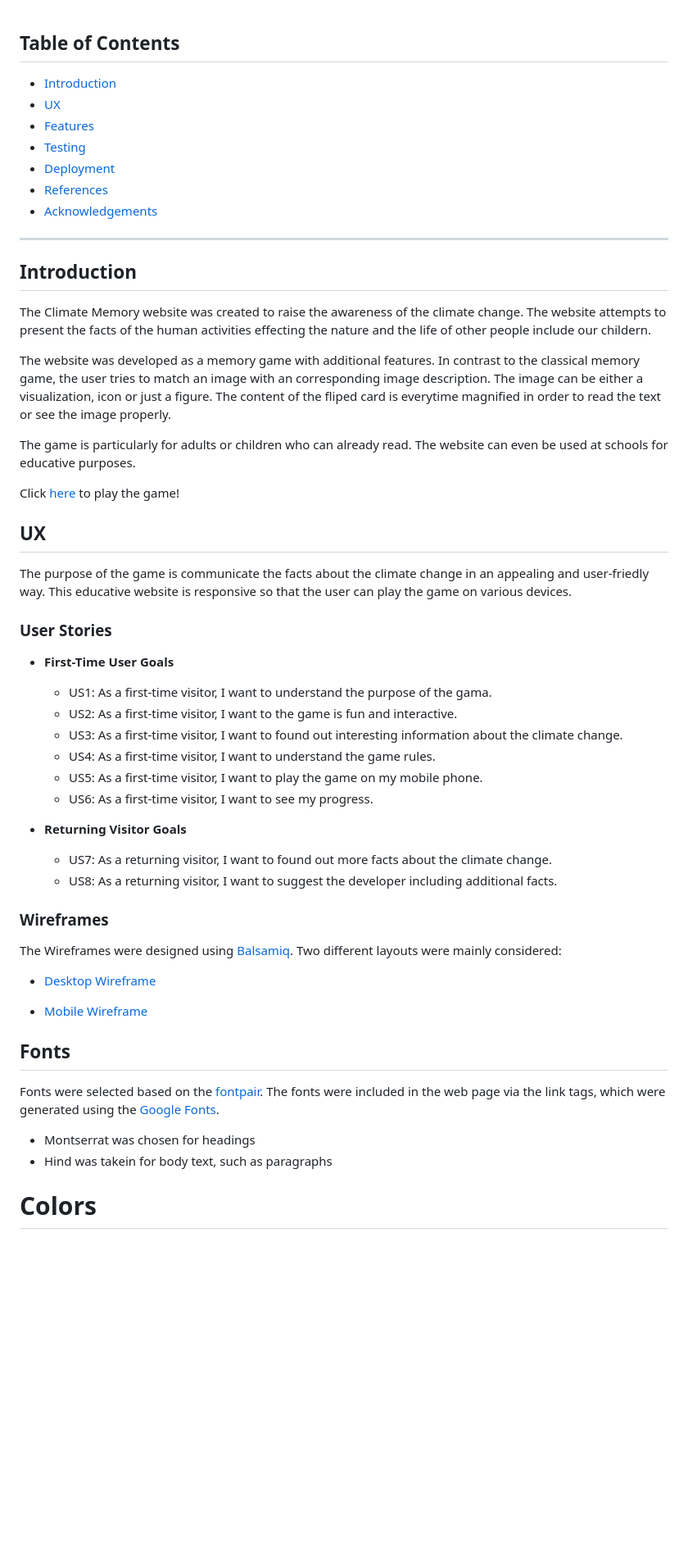
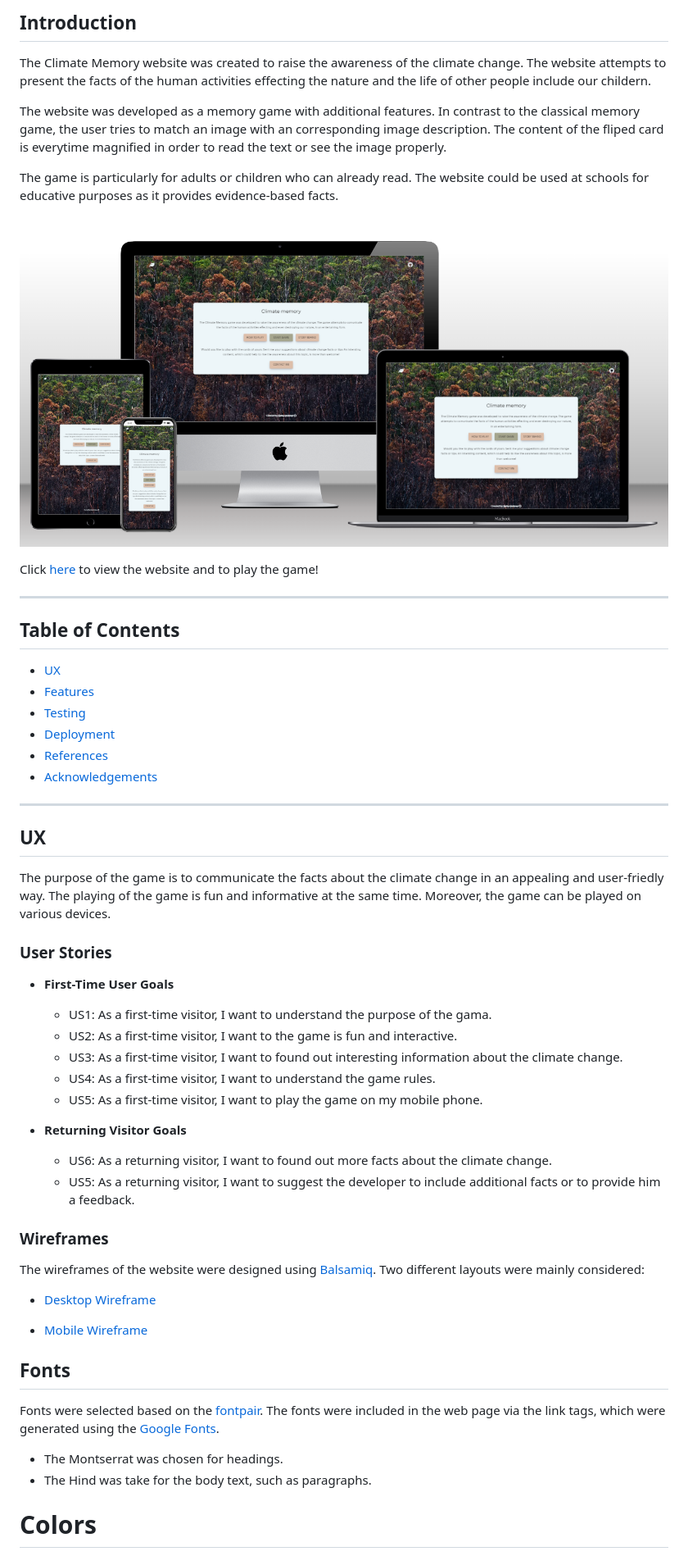
Before and after one commit to sagrub/climate-memory, a Markdown page: README.md, the part around the change printed below. Shown: that part at 82% size. Drawn GitHub-style; pictures changed too: assets/docs/mockup.png (added); blank space fills up the shorter version.

```diff
--- a/README.md
+++ b/README.md
@@ -1,5 +1,17 @@
+## Introduction
+The Climate Memory website was created to raise the awareness of the climate change. The website attempts to present the facts of the human activities effecting the nature and the life of other people include our childern.
+
+The website was developed as a memory game with additional features. In contrast to the classical memory game, the user tries to match an image with an corresponding image description. The content of the fliped card is everytime magnified in order to read the text or see the image properly.
+
+The game is particularly for adults or children who can already read. The website could be used at schools for educative purposes as it provides evidence-based facts.
+
+![Mockup](./assets/docs/mockup.png)
+
+Click <a href="https://brodsa.github.io/climate-memory/" target="_blank"> here </a> to view the website and to play the game!
+
+---
+
 ## Table of Contents
-- [Introduction](#introduction)
 - [UX](#ux)
 - [Features](#features)
 - [Testing](#testing)
@@ -9,19 +21,9 @@
 
 ---
 
-## Introduction
-The Climate Memory website was created to raise the awareness of the climate change. The website attempts to present the facts of the human activities effecting the nature and the life of other people include our childern.
+## UX
+The purpose of the game is to communicate the facts about the climate change in an appealing and user-friedly way. The playing of the game is fun and informative at the same time. Moreover, the game can be played on various devices.
 
-
-The website was developed as a memory game with additional features. In contrast to the classical memory game, the user tries to match an image with an corresponding image description. The image can be either a visualization, icon or just a figure. The content of the fliped card is everytime magnified in order to read the text or see the image properly.
-
-The game is particularly for adults or children who can already read. The website can even be used at schools for educative purposes.
-
-
-Click <a href="https://brodsa.github.io/climate-memory/" target="_blank"> here </a> to play the game!
-
-## UX
-The purpose of the game is communicate the facts about the climate change in an appealing and user-friedly way. This educative website is responsive so that the user can play the game on various devices.
 
 ### User Stories
 - **First-Time User Goals**
@@ -30,14 +32,13 @@ The purpose of the game is communicate the facts about the climate change in an
     - US3: As a first-time visitor, I want to found out interesting information about the climate change.
     - US4: As a first-time visitor, I want to understand the game rules.
     - US5: As a first-time visitor, I want to play the game on my mobile phone.
-    - US6: As a first-time visitor, I want to see my progress.
 
 
 - **Returning Visitor Goals**
-    - US7: As a returning visitor, I want to found out more facts about the climate change.
-    - US8: As a returning visitor, I want to suggest the developer including additional facts.
+    - US6: As a returning visitor, I want to found out more facts about the climate change.
+    - US5: As a returning visitor, I want to suggest the developer to include additional facts or to provide him a feedback.
 
 ### Wireframes
-The Wireframes were designed using [Balsamiq](https://balsamiq.com/wireframes/?gad=1&gclid=CjwKCAjwg-GjBhBnEiwAMUvNW8jCWKFMpgnd5PZlvwNQGIt7xJ05Fes_JeSsBSzyr7ToVpReN5VdOBoC80UQAvD_BwE).
+The wireframes of the website were designed using [Balsamiq](https://balsamiq.com/wireframes/?gad=1&gclid=CjwKCAjwg-GjBhBnEiwAMUvNW8jCWKFMpgnd5PZlvwNQGIt7xJ05Fes_JeSsBSzyr7ToVpReN5VdOBoC80UQAvD_BwE).
 Two different layouts were mainly considered:
 
@@ -50,8 +51,8 @@ Two different layouts were mainly considered:
 ## Fonts
 Fonts were selected based on the [fontpair](https://www.fontpair.co/pairings/montserrat-hind). The fonts were included in the web page via the link tags, which were generated using the [Google Fonts](https://fonts.google.com/).
 
-- Montserrat was chosen for headings
-- Hind was takein for body text, such as paragraphs
+- The Montserrat was chosen for headings.
+- The Hind was take for the body text, such as paragraphs.
 
 # Colors
 The color pallete was chosen using [coolors](https://coolors.co/palette/cb997e-ddbea9-ffe8d6-b7b7a4-a5a58d-6b705c) with a slight modification. The final colors includes the Eerie Black and Alice Blue, see [here](https://coolors.co/201f1f-6b705c-a5a58d-edf6f9-ddbea9-cb997e).
```
Also changed, not shown: other parts of README.md (+7 -4 lines), assets/docs/ux/ux_colors.png (added), assets/docs/ux/ux_colors_accessibility.png (added), assets/docs/ux/ux_wireframe_desktop.png (added), assets/docs/ux/ux_wireframe_mobile.png (added).
